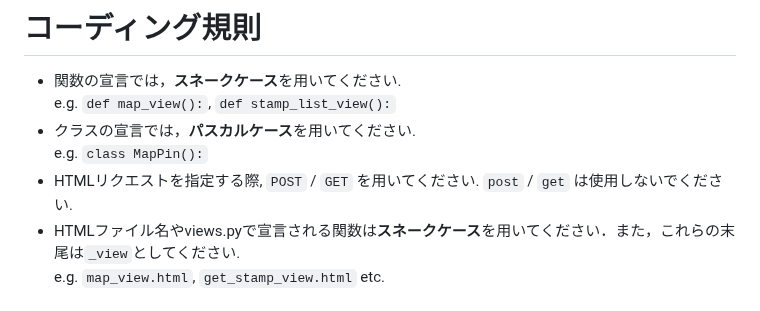
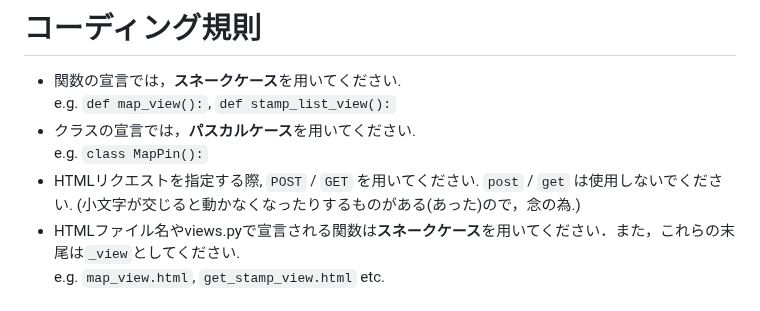
Before and after one commit to N-Ruma/StampCollection, a Markdown page: README.md, the part around the change. GitHub-like rendering.

```diff
--- a/README.md
+++ b/README.md
@@ -3,7 +3,7 @@
   e.g. `def map_view():`, `def stamp_list_view():`
 - クラスの宣言では，**パスカルケース**を用いてください. <br>
   e.g. `class MapPin():`
-- HTMLリクエストを指定する際, `POST` / `GET` を用いてください. `post` / `get` は使用しないでください.
+- HTMLリクエストを指定する際, `POST` / `GET` を用いてください. `post` / `get` は使用しないでください. (小文字が交じると動かなくなったりするものがある(あった)ので，念の為.)
 - HTMLファイル名やviews.pyで宣言される関数は**スネークケース**を用いてください．また，これらの末尾は`_view`としてください.  <br>
   e.g. `map_view.html`, `get_stamp_view.html` etc.
 
```
